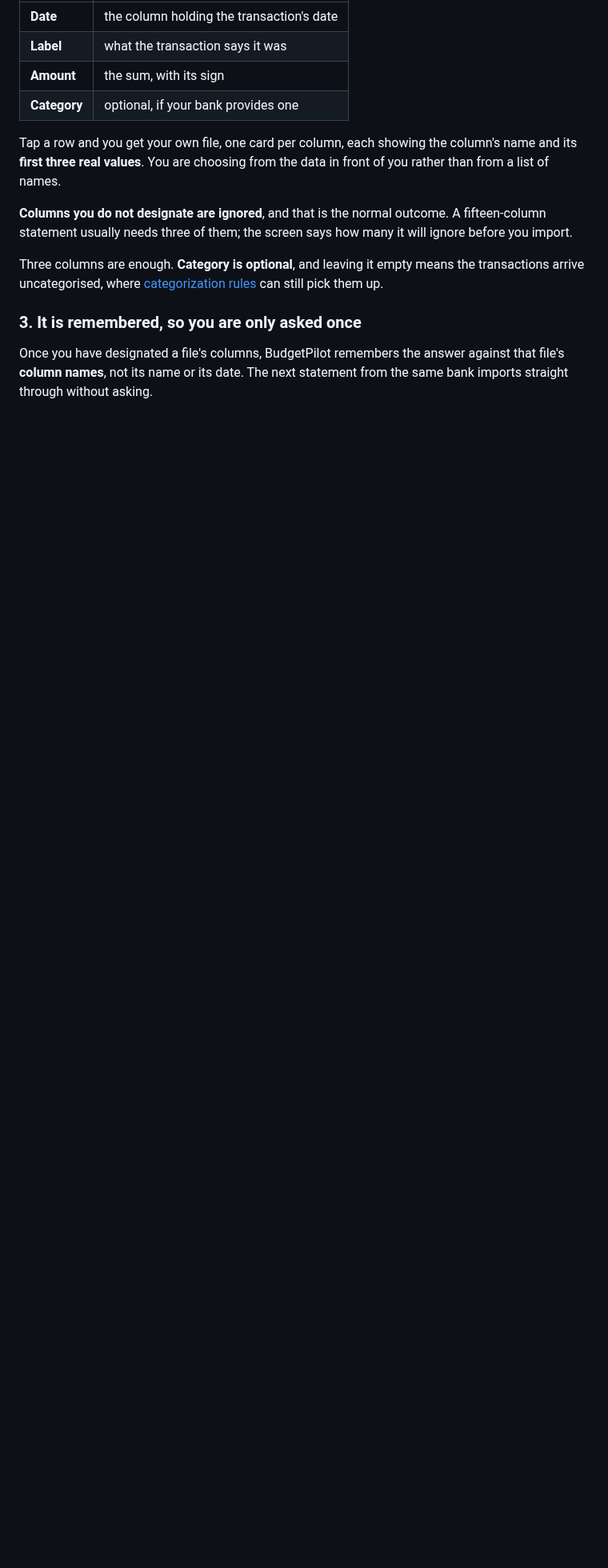
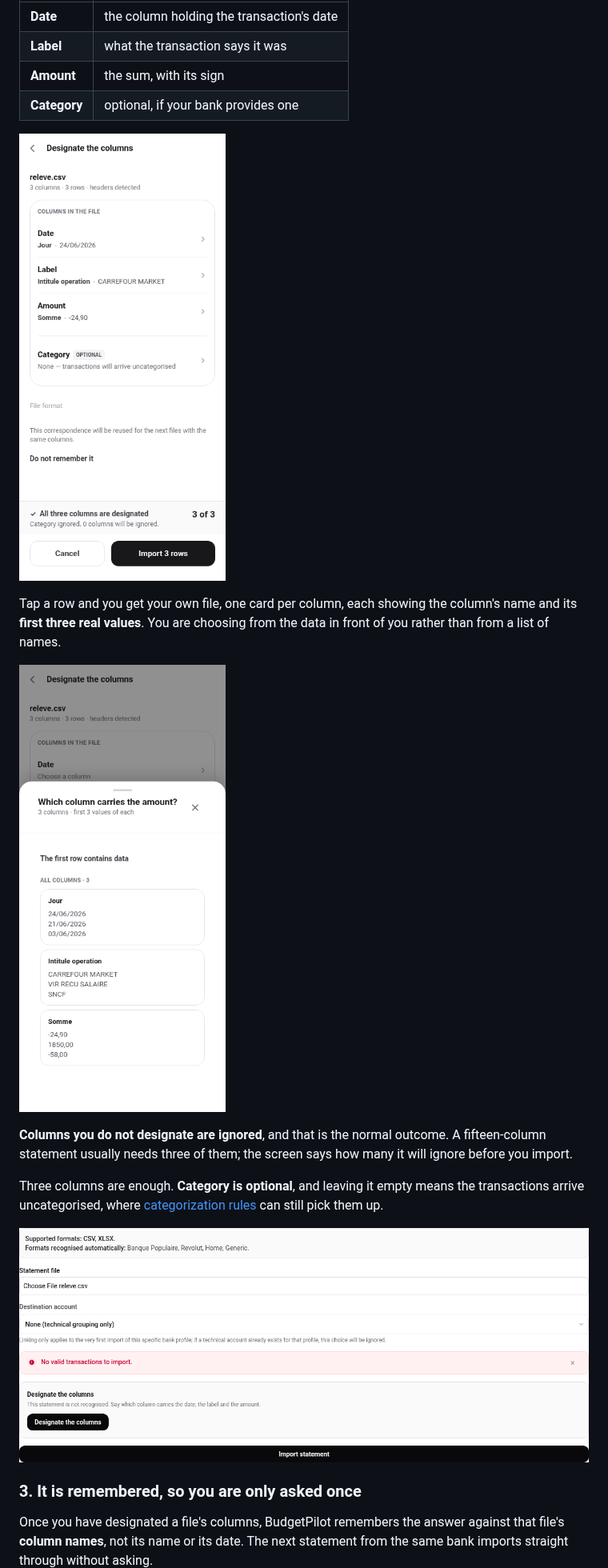
Before and after one commit to NonoHM/budgetpilot, a Markdown page: docs/using/imports.md, the part around one of its changes. Shown at 80% size. Drawn GitHub-style; pictures changed too: docs/screenshots/imports/columns-designation-mobile.png (added), docs/screenshots/imports/columns-offer-desktop.png (added), docs/screenshots/imports/columns-picker-mobile.png (added); blank space fills up the shorter version.

```diff
--- a/docs/using/imports.md
+++ b/docs/using/imports.md
@@ -36,9 +36,13 @@ That screen shows four rows, one per role, and nothing else:
 | **Amount**   | the sum, with its sign                    |
 | **Category** | optional, if your bank provides one       |
 
+![The designation screen: four rows for Date, Label, Amount and Category, each showing the file's own column name and its first value, with the banner reading all three columns are designated, 3 of 3, and the primary reading Import 3 rows](../screenshots/imports/columns-designation-mobile.png)
+
 Tap a row and you get your own file, one card per column, each showing the
 column's name and its **first three real values**. You are choosing from the
 data in front of you rather than from a list of names.
+
+![The column chooser: a card per column of the file, each with the column name and its first three values](../screenshots/imports/columns-picker-mobile.png)
 
 **Columns you do not designate are ignored**, and that is the normal outcome. A
 fifteen-column statement usually needs three of them; the screen says how many
@@ -47,6 +51,8 @@ it will ignore before you import.
 Three columns are enough. **Category is optional**, and leaving it empty means
 the transactions arrive uncategorised, where [categorization
 rules](./rules.md) can still pick them up.
+
+![The import summary offering to designate the columns, under the heading Designate the columns](../screenshots/imports/columns-offer-desktop.png)
 
 ### 3. It is remembered, so you are only asked once
 
```
Also changed, not shown: other parts of docs/using/imports.md (+18 -0 lines).
